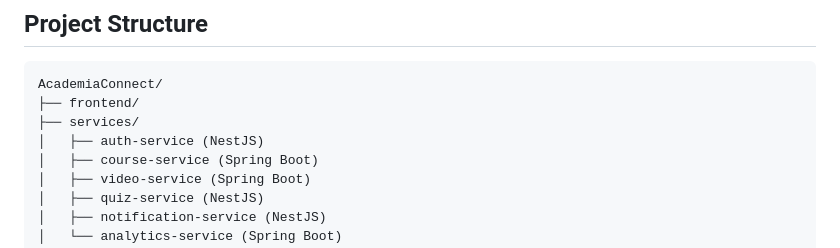
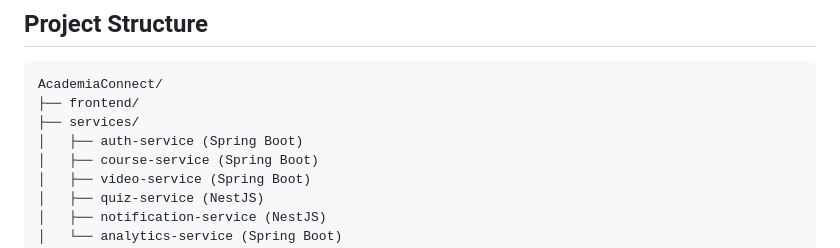
Before and after one commit to chouaib-skitou/AcademiaConnect, a Markdown page: README.md, the part around the change. Rendered like a GitHub page.

Commit message:
docs: update README to reflect auth-service framework change from NestJS to Spring Boot

```diff
--- a/README.md
+++ b/README.md
@@ -11,7 +11,7 @@ AcademiaConnect is a microservices-based e-learning platform designed with Angul
 AcademiaConnect/
 ├── frontend/
 ├── services/
-│   ├── auth-service (NestJS)
+│   ├── auth-service (Spring Boot)
 │   ├── course-service (Spring Boot)
 │   ├── video-service (Spring Boot)
 │   ├── quiz-service (NestJS)
```
